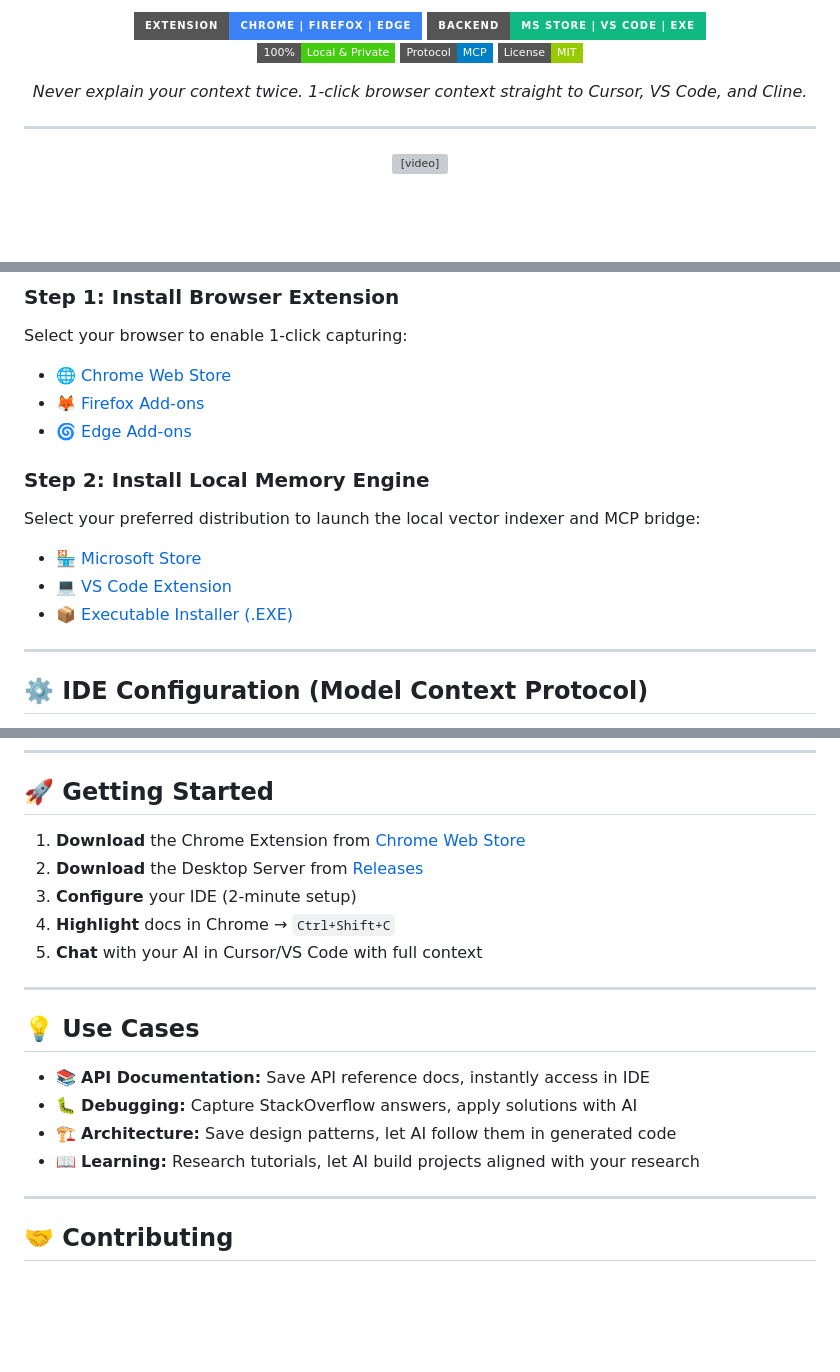
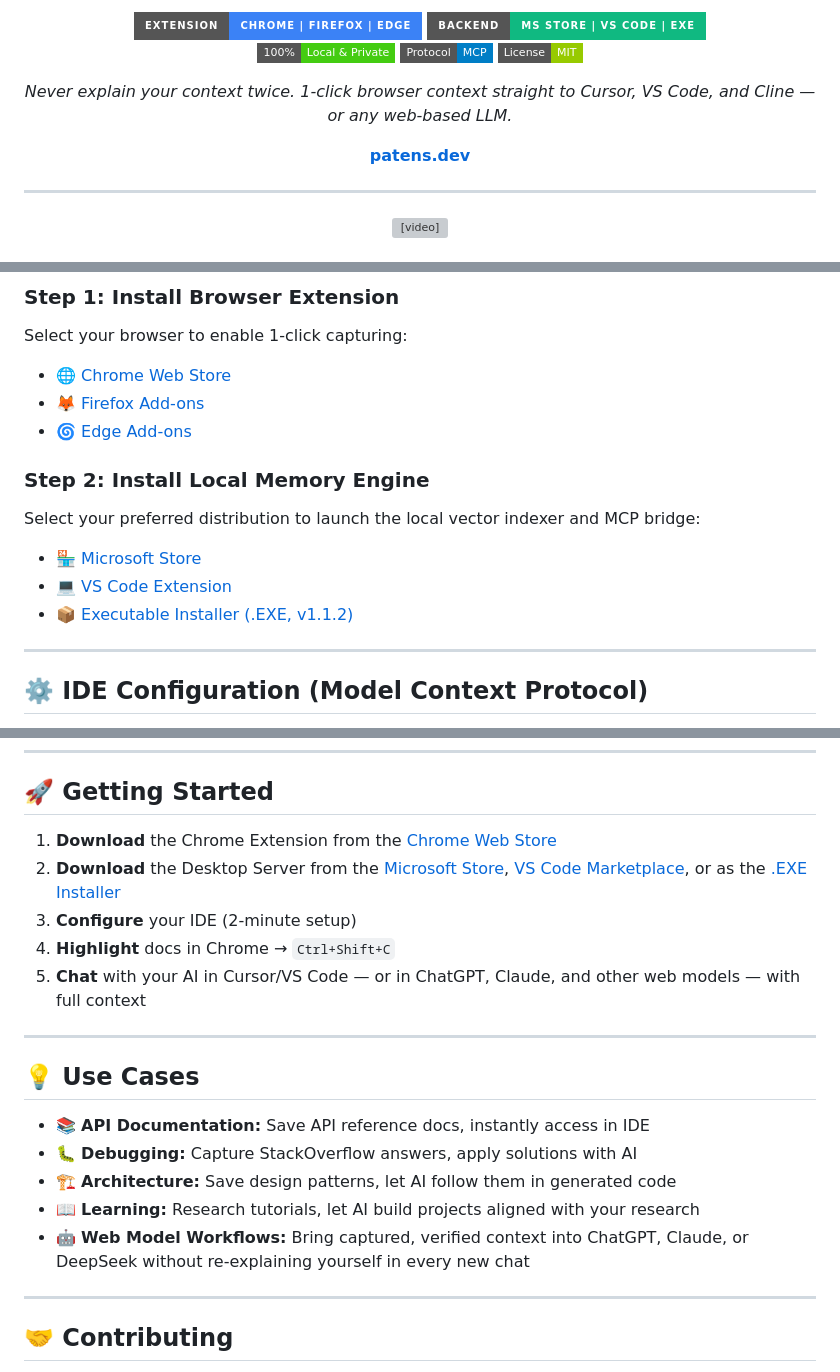
Before and after one commit to Patens-dev/Patens, a Markdown page: README.md, 3 parts joined by grey strips. GitHub-like rendering; badges without logos; blank space fills up the shorter version; grey boxes are pictures that could not be loaded.

```diff
--- a/README.md
+++ b/README.md
@@ -13,7 +13,9 @@
     <img src="https://img.shields.io/badge/License-MIT-green?style=flat-square" alt="MIT License" />
   </p>
 
-  <p><em>Never explain your context twice. 1-click browser context straight to Cursor, VS Code, and Cline.</em></p>
+  <p><em>Never explain your context twice. 1-click browser context straight to Cursor, VS Code, and Cline — or any web-based LLM.</em></p>
+
+  <p><a href="https://patens.dev"><strong>patens.dev</strong></a></p>
 </div>
 
 ---
@@ -74,9 +77,9 @@ Select your browser to enable 1-click capturing:
 
 ### Step 2: Install Local Memory Engine
 Select your preferred distribution to launch the local vector indexer and MCP bridge:
-- 🏪 [Microsoft Store](#)
-- 💻 [VS Code Extension](#)
-- 📦 [Executable Installer (.EXE)](#)
+- 🏪 [Microsoft Store](ms-windows-store://pdp/?productid=9PM9R44F0RXV)
+- 💻 [VS Code Extension](vscode:extension/patens-dev.patens)
+- 📦 [Executable Installer (.EXE, v1.1.2)](https://download.patens.dev/v.1.1.2/patens_installer_1.1.2.exe)
 
 ---
 
@@ -177,11 +180,11 @@ Each file is:
 
 ## 🚀 Getting Started
 
-1. **Download** the Chrome Extension from [Chrome Web Store](#)
-2. **Download** the Desktop Server from [Releases](#)
+1. **Download** the Chrome Extension from the [Chrome Web Store](https://chromewebstore.google.com/detail/patens/ffmbjdnembhdfdmbhbagfgcnidlhpffd?authuser=4&hl=en-GB)
+2. **Download** the Desktop Server from the [Microsoft Store](ms-windows-store://pdp/?productid=9PM9R44F0RXV), [VS Code Marketplace](vscode:extension/patens-dev.patens), or as the [.EXE Installer](https://download.patens.dev/v.1.1.2/patens_installer_1.1.2.exe)
 3. **Configure** your IDE (2-minute setup)
 4. **Highlight** docs in Chrome → `Ctrl+Shift+C`
-5. **Chat** with your AI in Cursor/VS Code with full context
+5. **Chat** with your AI in Cursor/VS Code — or in ChatGPT, Claude, and other web models — with full context
 
 ---
 
@@ -191,6 +194,7 @@ Each file is:
 - 🐛 **Debugging:** Capture StackOverflow answers, apply solutions with AI
 - 🏗️ **Architecture:** Save design patterns, let AI follow them in generated code
 - 📖 **Learning:** Research tutorials, let AI build projects aligned with your research
+- 🤖 **Web Model Workflows:** Bring captured, verified context into ChatGPT, Claude, or DeepSeek without re-explaining yourself in every new chat
 
 ---
 
```
Also changed, not shown: other parts of README.md (+8 -7 lines).
